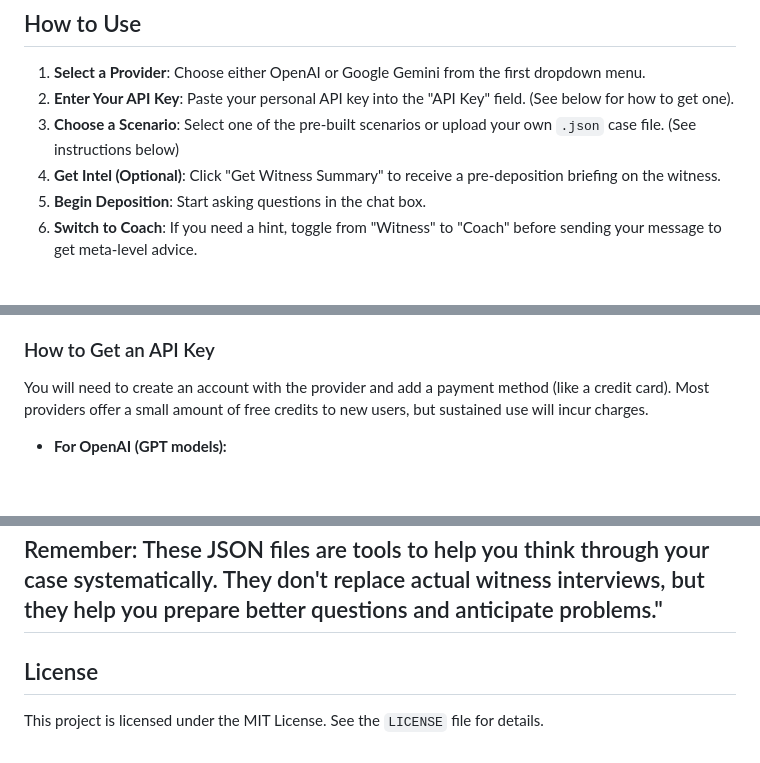
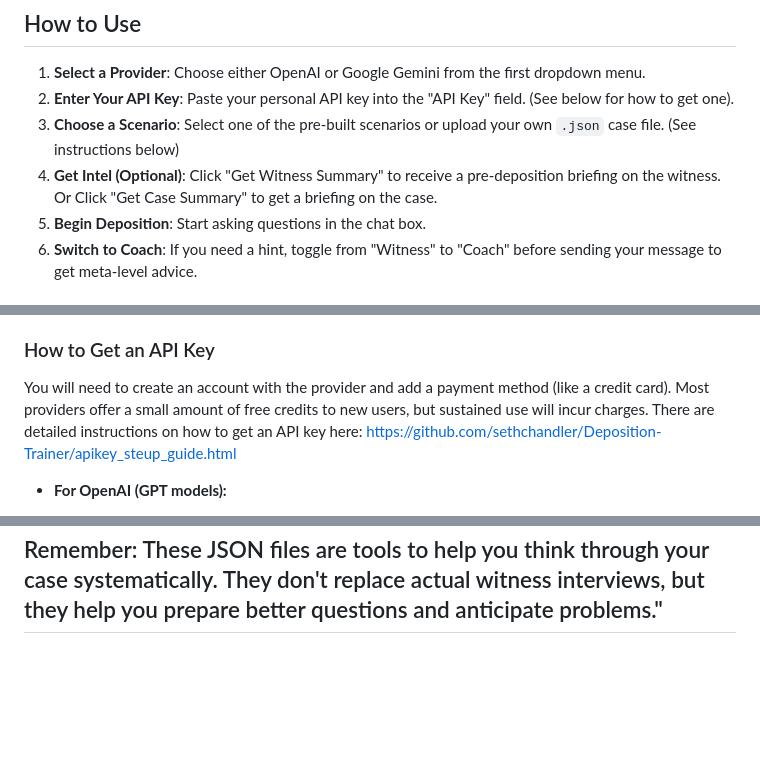
Before and after one commit to sethchandler/Deposition-Trainer, a Markdown page: README.md, 3 parts joined by grey strips. GitHub-like rendering; blank space fills up the shorter version.

```diff
--- a/README.md
+++ b/README.md
@@ -30,7 +31,7 @@ This application is a simulation for educational and entertainment purposes only
 1.  **Select a Provider**: Choose either OpenAI or Google Gemini from the first dropdown menu.
 2.  **Enter Your API Key**: Paste your personal API key into the "API Key" field. (See below for how to get one).
 3.  **Choose a Scenario**: Select one of the pre-built scenarios or upload your own `.json` case file. (See instructions below)
-4.  **Get Intel (Optional)**: Click "Get Witness Summary" to receive a pre-deposition briefing on the witness.
+4.  **Get Intel (Optional)**: Click "Get Witness Summary" to receive a pre-deposition briefing on the witness. Or Click "Get Case Summary" to get a briefing on the case.
 5.  **Begin Deposition**: Start asking questions in the chat box.
 6.  **Switch to Coach**: If you need a hint, toggle from "Witness" to "Coach" before sending your message to get meta-level advice.
 
@@ -44,7 +45,7 @@ This tool is "client-side," meaning it runs entirely on your computer. When you
 
 ### How to Get an API Key
 
-You will need to create an account with the provider and add a payment method (like a credit card). Most providers offer a small amount of free credits to new users, but sustained use will incur charges.
+You will need to create an account with the provider and add a payment method (like a credit card). Most providers offer a small amount of free credits to new users, but sustained use will incur charges. There are detailed instructions on how to get an API key here: https://github.com/sethchandler/Deposition-Trainer/apikey_steup_guide.html
 
 * **For OpenAI (GPT models):**
     1.  Go to the [OpenAI API Keys](https://platform.openai.com/api-keys) page.
@@ -236,7 +237,3 @@ Here is my case information: [INSERT YOUR INFORMATION HERE]"
 
 Remember: These JSON files are tools to help you think through your case systematically. They don't replace actual witness interviews, but they help you prepare better questions and anticipate problems."
 ---
-
-## License
-
-This project is licensed under the MIT License. See the `LICENSE` file for details.
```
Also changed, not shown: other parts of README.md (+1 -0 lines).
